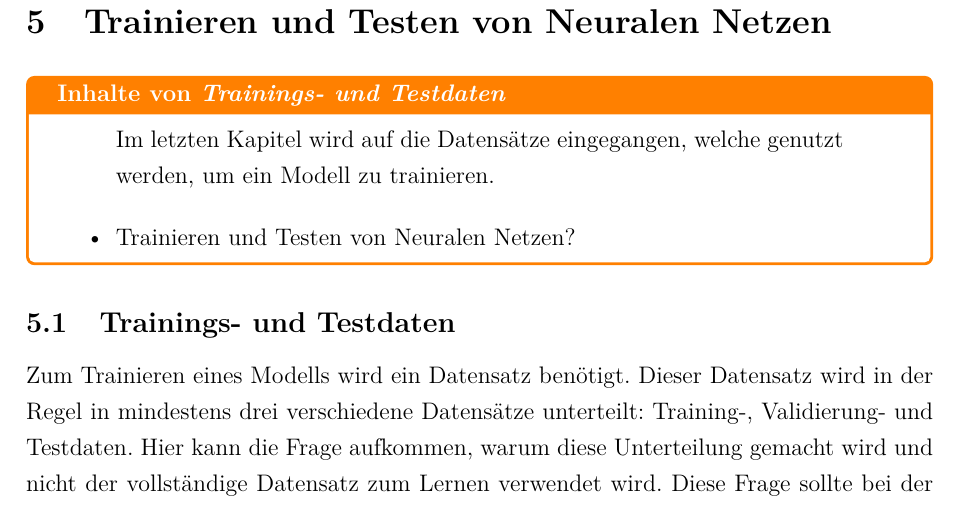
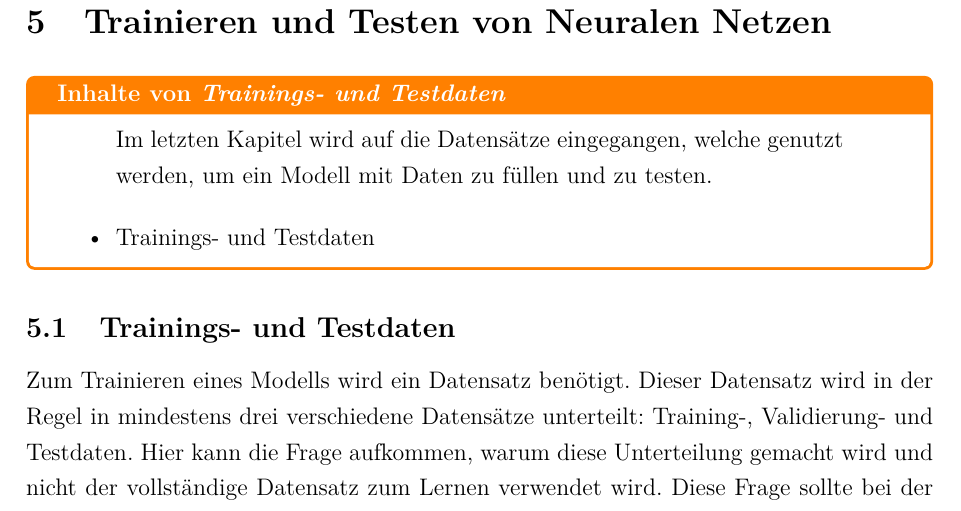
Before and after one commit to ReiwuKleiwu/MA2_Prak_16_Neuronale_Netze, a LaTeX document (LaTeX/BA_LateXVorlage_v3-2.tex, which reads LaTeX/05_trainings_und_testdaten.tex): part of page 27 of 32, cut so that both start at the same text. Compiled offline with pdfLaTeX.

Commit message:
Einleitung zu 05 hinzugefügt

```diff
--- a/LaTeX/05_trainings_und_testdaten.tex
+++ b/LaTeX/05_trainings_und_testdaten.tex
@@ -3,12 +3,10 @@
 \section{Trainieren und Testen von Neuralen Netzen}\label{sec:trainierentesten}
 \begin{tcolorbox}[title={Inhalte von \textit{Trainings- und Testdaten}}]
   \begin{quotation}\noindent
-    Im letzten Kapitel wird auf die Datensätze eingegangen, welche genutzt werden, um ein Modell zu trainieren.
+    Im letzten Kapitel wird auf die Datensätze eingegangen, welche genutzt werden, um ein Modell mit Daten zu füllen und zu testen.
   \end{quotation}
   \begin{itemize}
-    \item Trainieren und Testen von Neuralen Netzen?
-
-
+    \item Trainings- und Testdaten
   \end{itemize}
 \end{tcolorbox}
 
```
